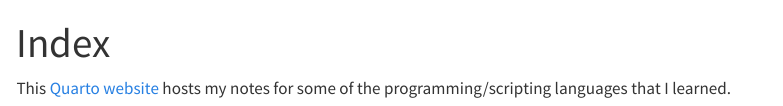
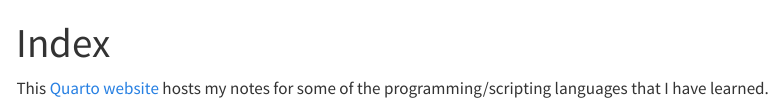
Before and after one commit to hashcx/r-notebook, a Quarto document (src/index.qmd): the page in a window 1100 px wide, from its top. Rendered offline with R 4.5, knitr and Pandoc in place of Quarto, with nearby package versions; menus at the side of the page are left out.

Commit message:
Fix grammar

```diff
--- a/src/index.qmd
+++ b/src/index.qmd
@@ -2,4 +2,4 @@
 title: "Index"
 ---
 
-This [Quarto website](https://quarto.org/docs/websites) hosts my notes for some of the programming/scripting languages that I learned.
+This [Quarto website](https://quarto.org/docs/websites) hosts my notes for some of the programming/scripting languages that I have learned.
```
Also changed, not shown: docs/search.json, 1 other file.
